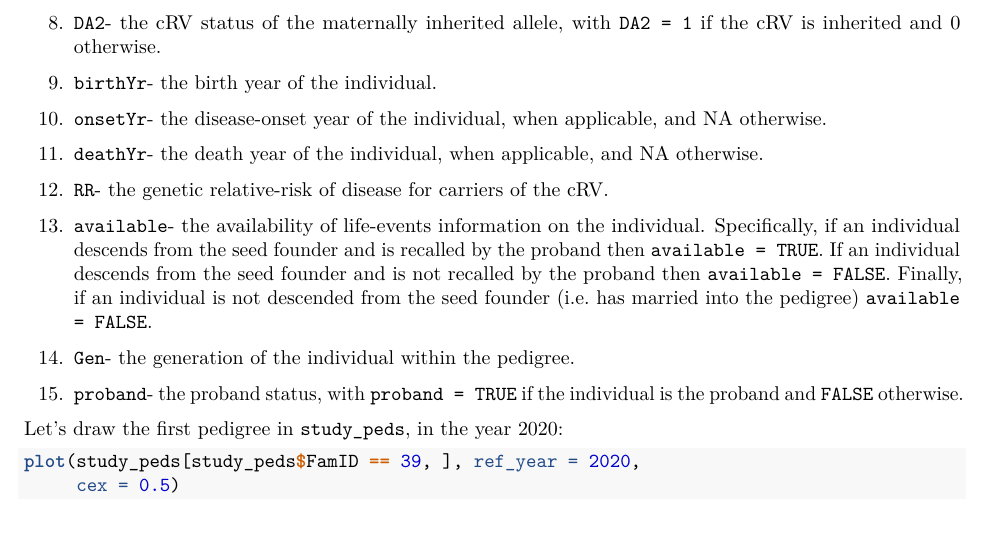
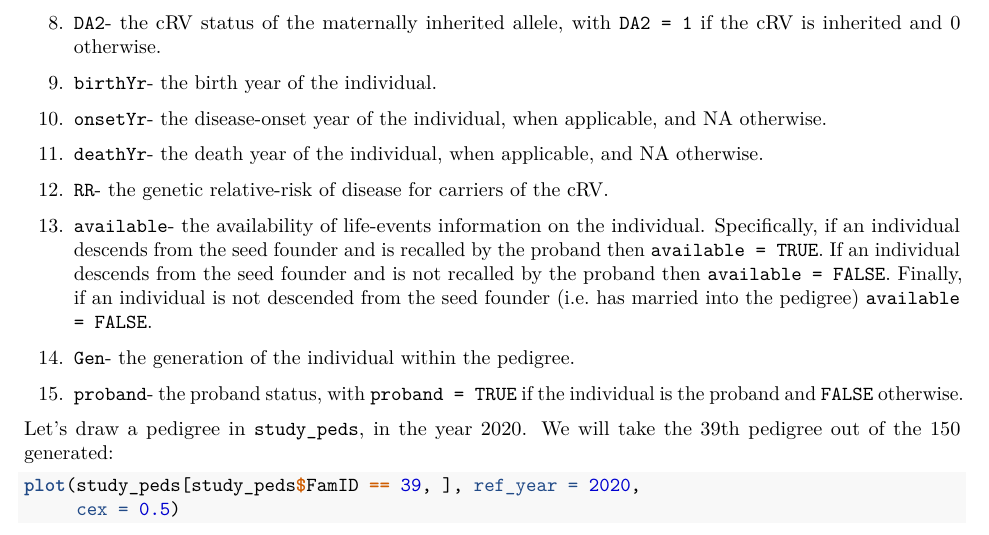
Before and after one commit to SFUStatgen/SeqFamStudy, an R Markdown document (SimRVped/SupplementaryMaterial_2.Rmd): part of page 7 of 8, cut so that both start at the same text. Rendered offline with R 4.5, knitr and Pandoc, then LaTeX, with nearby package versions; some code elsewhere in the file could not run offline.

Commit message:
Update SupplementaryMaterial_2.Rmd

````diff
--- a/SimRVped/SupplementaryMaterial_2.Rmd
+++ b/SimRVped/SupplementaryMaterial_2.Rmd
@@ -309,7 +309,7 @@ descends from the seed founder and is recalled by the proband then \texttt{avail
 14. \texttt{Gen}- the generation of the individual within the pedigree.
 15. \texttt{proband}- the proband status, with \texttt{proband = TRUE} if the individual is the proband and \texttt{FALSE} otherwise.
 
-Let's draw the first pedigree in `study_peds`, in the year 2020:
+Let's draw a pedigree in `study_peds`, in the year 2020. We will take the 39th pedigree out of the 150 generated:
 
 ```{r}
 
````
